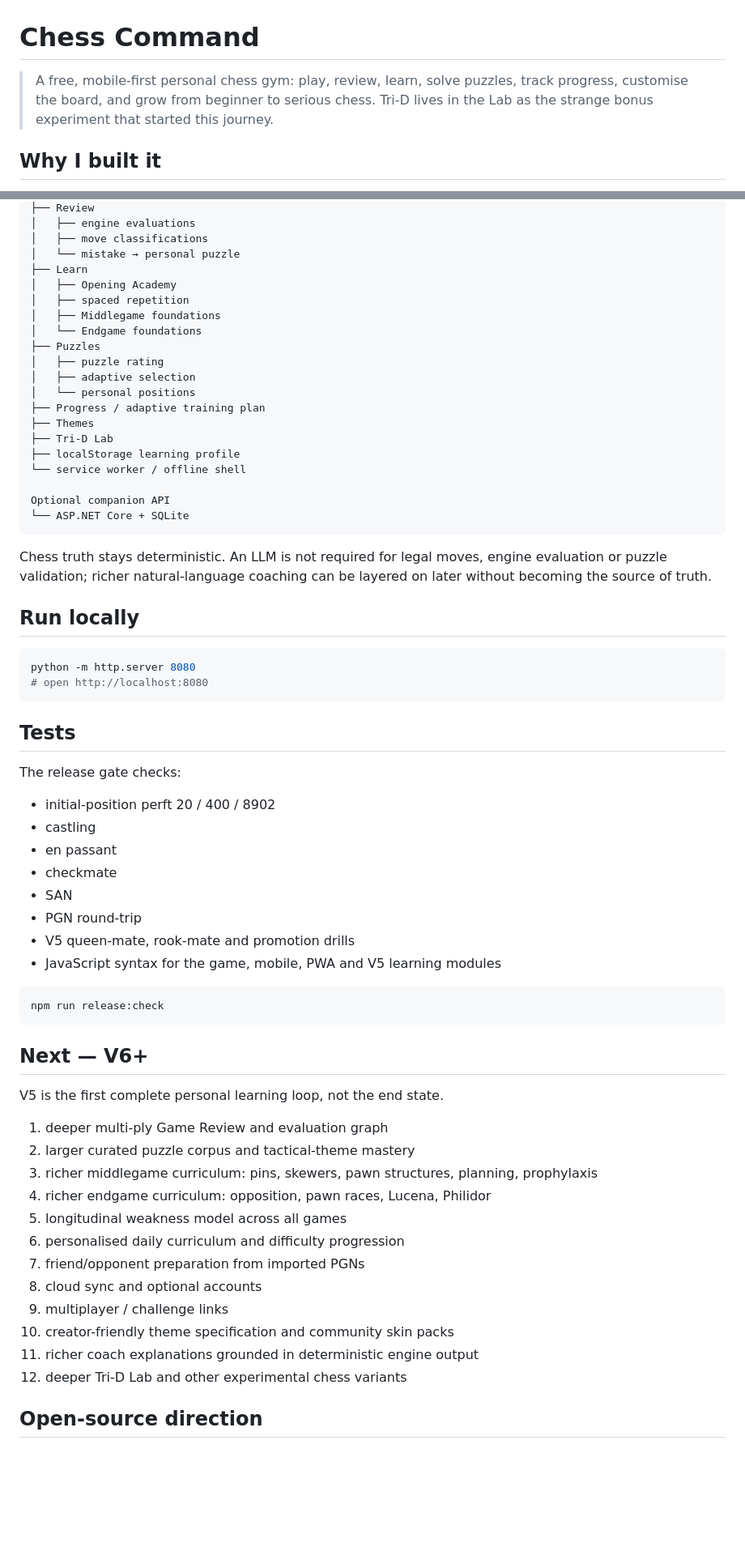
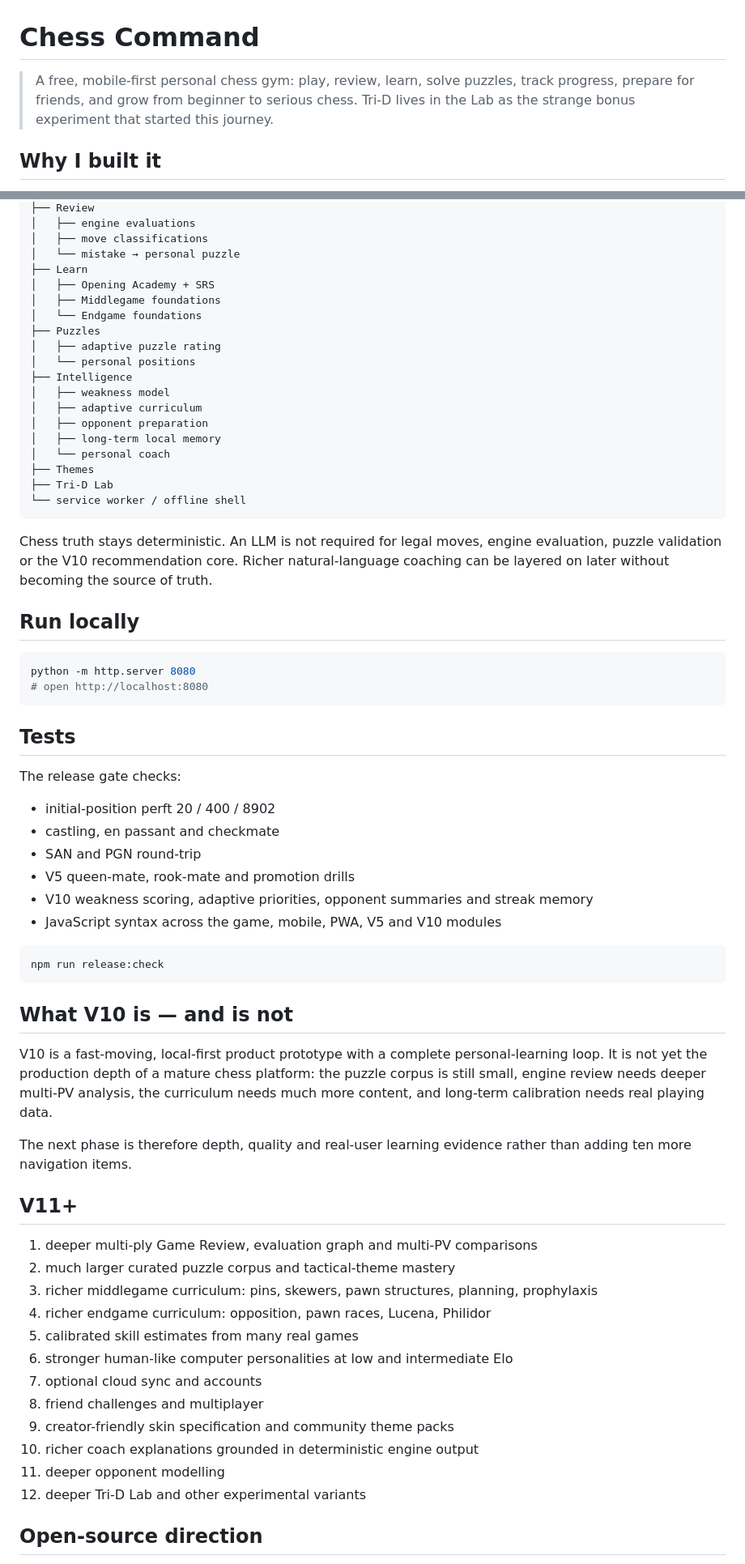
Before and after one commit to mikelninh/chess-command, a Markdown page: README.md, 2 parts joined by grey strips. Shown at 81% size. Rendered like a GitHub page; blank space fills up the shorter version.

Commit message:
Document Chess Command V10 intelligence release

````diff
--- a/README.md
+++ b/README.md
@@ -1,6 +1,6 @@
 # Chess Command
 
-> A free, mobile-first personal chess gym: play, review, learn, solve puzzles, track progress, customise the board, and grow from beginner to serious chess. Tri-D lives in the Lab as the strange bonus experiment that started this journey.
+> A free, mobile-first personal chess gym: play, review, learn, solve puzzles, track progress, prepare for friends, and grow from beginner to serious chess. Tri-D lives in the Lab as the strange bonus experiment that started this journey.
 
 ## Why I built it
 
@@ -81,25 +103,24 @@ Browser / PWA
 │   ├── move classifications
 │   └── mistake → personal puzzle
 ├── Learn
-│   ├── Opening Academy
-│   ├── spaced repetition
+│   ├── Opening Academy + SRS
 │   ├── Middlegame foundations
 │   └── Endgame foundations
 ├── Puzzles
-│   ├── puzzle rating
-│   ├── adaptive selection
+│   ├── adaptive puzzle rating
 │   └── personal positions
-├── Progress / adaptive training plan
+├── Intelligence
+│   ├── weakness model
+│   ├── adaptive curriculum
+│   ├── opponent preparation
+│   ├── long-term local memory
+│   └── personal coach
 ├── Themes
 ├── Tri-D Lab
-├── localStorage learning profile
 └── service worker / offline shell
-
-Optional companion API
-└── ASP.NET Core + SQLite
 ```
 
-Chess truth stays deterministic. An LLM is not required for legal moves, engine evaluation or puzzle validation; richer natural-language coaching can be layered on later without becoming the source of truth.
+Chess truth stays deterministic. An LLM is not required for legal moves, engine evaluation, puzzle validation or the V10 recommendation core. Richer natural-language coaching can be layered on later without becoming the source of truth.
 
 ## Run locally
 
@@ -112,34 +133,36 @@ python -m http.server 8080
 
 The release gate checks:
 - initial-position perft 20 / 400 / 8902
-- castling
-- en passant
-- checkmate
-- SAN
-- PGN round-trip
+- castling, en passant and checkmate
+- SAN and PGN round-trip
 - V5 queen-mate, rook-mate and promotion drills
-- JavaScript syntax for the game, mobile, PWA and V5 learning modules
+- V10 weakness scoring, adaptive priorities, opponent summaries and streak memory
+- JavaScript syntax across the game, mobile, PWA, V5 and V10 modules
 
 ```bash
 npm run release:check
 ```
 
-## Next — V6+
+## What V10 is — and is not
 
-V5 is the first complete personal learning loop, not the end state.
+V10 is a fast-moving, local-first product prototype with a complete personal-learning loop. It is not yet the production depth of a mature chess platform: the puzzle corpus is still small, engine review needs deeper multi-PV analysis, the curriculum needs much more content, and long-term calibration needs real playing data.
 
-1. deeper multi-ply Game Review and evaluation graph
-2. larger curated puzzle corpus and tactical-theme mastery
+The next phase is therefore depth, quality and real-user learning evidence rather than adding ten more navigation items.
+
+## V11+
+
+1. deeper multi-ply Game Review, evaluation graph and multi-PV comparisons
+2. much larger curated puzzle corpus and tactical-theme mastery
 3. richer middlegame curriculum: pins, skewers, pawn structures, planning, prophylaxis
 4. richer endgame curriculum: opposition, pawn races, Lucena, Philidor
-5. longitudinal weakness model across all games
-6. personalised daily curriculum and difficulty progression
-7. friend/opponent preparation from imported PGNs
-8. cloud sync and optional accounts
-9. multiplayer / challenge links
-10. creator-friendly theme specification and community skin packs
-11. richer coach explanations grounded in deterministic engine output
-12. deeper Tri-D Lab and other experimental chess variants
+5. calibrated skill estimates from many real games
+6. stronger human-like computer personalities at low and intermediate Elo
+7. optional cloud sync and accounts
+8. friend challenges and multiplayer
+9. creator-friendly skin specification and community theme packs
+10. richer coach explanations grounded in deterministic engine output
+11. deeper opponent modelling
+12. deeper Tri-D Lab and other experimental variants
 
 ## Open-source direction
 
````
Also changed, not shown: other parts of README.md (+41 -19 lines).
